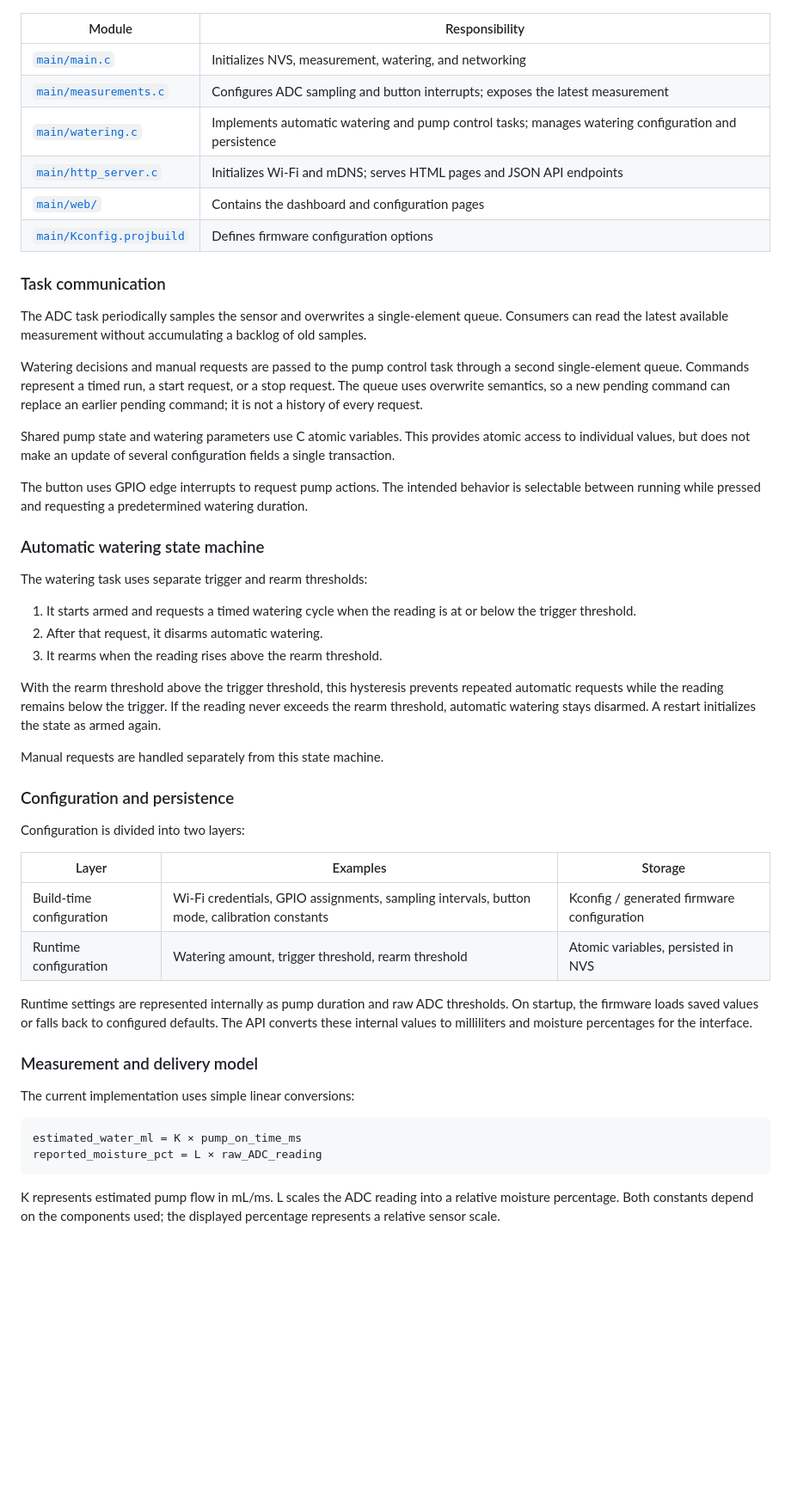
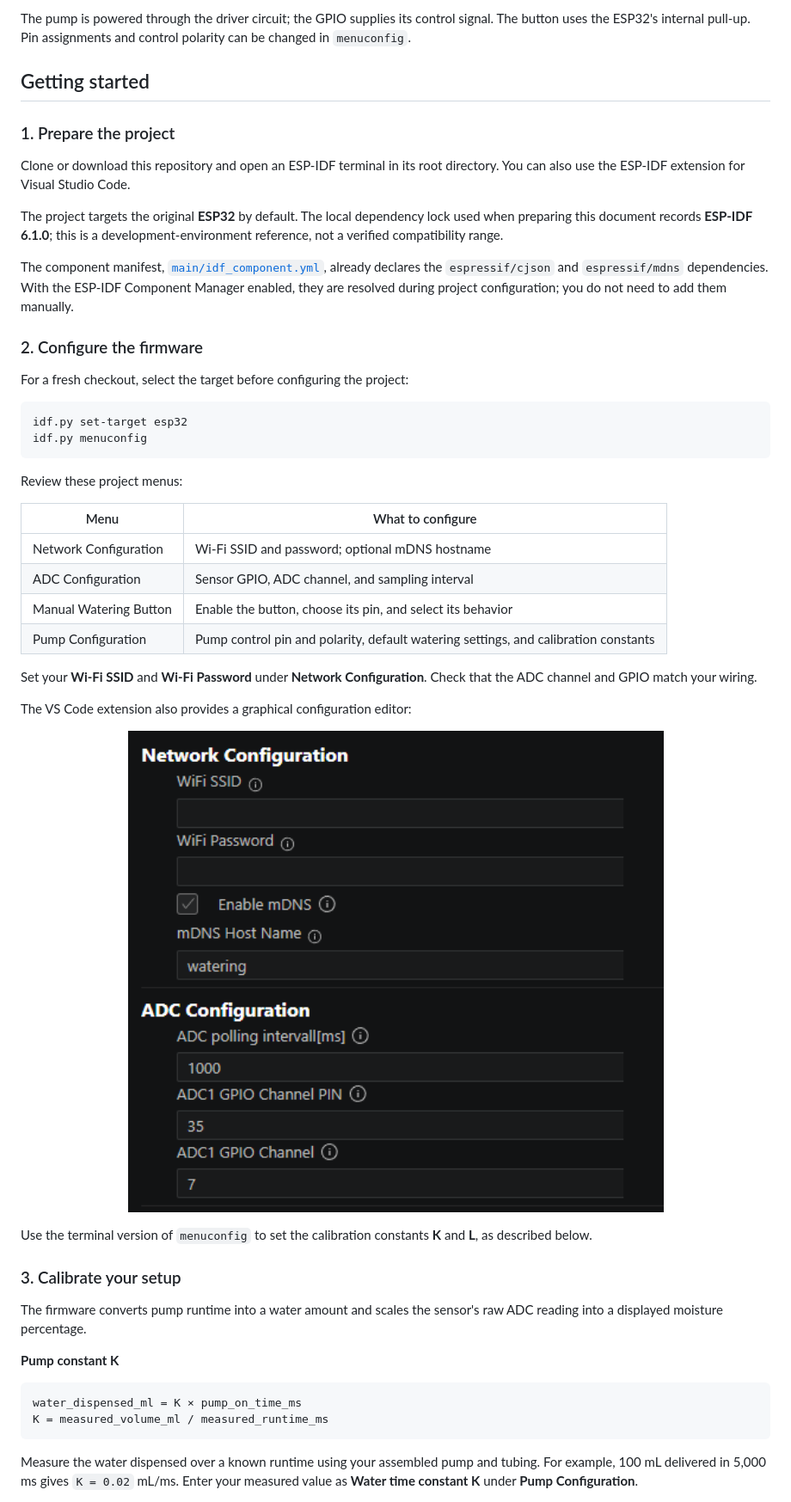
Before and after one commit to D-Willner/ESP32-Smart-Watering, a Markdown page: README.suggested.md, the part around the change printed below. Shown: that part at 86% size. GitHub-like rendering; pictures changed too: .github/Kconfig.png; blank space fills up the shorter version.

````diff
--- a/README.suggested.md
+++ b/README.suggested.md
@@ -44,55 +47,53 @@ flowchart LR
+The pump is powered through the driver circuit; the GPIO supplies its control signal. The button uses the ESP32's internal pull-up. Pin assignments and control polarity can be changed in `menuconfig`.
+
+## Getting started
+
+### 1. Prepare the project
+
+Clone or download this repository and open an ESP-IDF terminal in its root directory. You can also use the ESP-IDF extension for Visual Studio Code.
+
+The project targets the original **ESP32** by default. The local dependency lock used when preparing this document records **ESP-IDF 6.1.0**; this is a development-environment reference, not a verified compatibility range.
+
+The component manifest, [`main/idf_component.yml`](main/idf_component.yml), already declares the `espressif/cjson` and `espressif/mdns` dependencies. With the ESP-IDF Component Manager enabled, they are resolved during project configuration; you do not need to add them manually.
+
+### 2. Configure the firmware
+
+For a fresh checkout, select the target before configuring the project:
+
+```sh
+idf.py set-target esp32
+idf.py menuconfig
 ```
 
-| Module | Responsibility |
+Review these project menus:
+
+| Menu | What to configure |
 |---|---|
-| [`main/main.c`](main/main.c) | Initializes NVS, measurement, watering, and networking |
-| [`main/measurements.c`](main/measurements.c) | Configures ADC sampling and button interrupts; exposes the latest measurement |
-| [`main/watering.c`](main/watering.c) | Implements automatic watering and pump control tasks; manages watering configuration and persistence |
-| [`main/http_server.c`](main/http_server.c) | Initializes Wi-Fi and mDNS; serves HTML pages and JSON API endpoints |
-| [`main/web/`](main/web/) | Contains the dashboard and configuration pages |
-| [`main/Kconfig.projbuild`](main/Kconfig.projbuild) | Defines firmware configuration options |
+| Network Configuration | Wi-Fi SSID and password; optional mDNS hostname |
+| ADC Configuration | Sensor GPIO, ADC channel, and sampling interval |
+| Manual Watering Button | Enable the button, choose its pin, and select its behavior |
+| Pump Configuration | Pump control pin and polarity, default watering settings, and calibration constants |
 
-### Task communication
+Set your **Wi-Fi SSID** and **Wi-Fi Password** under **Network Configuration**. Check that the ADC channel and GPIO match your wiring.
 
-The ADC task periodically samples the sensor and overwrites a single-element queue. Consumers can read the latest available measurement without accumulating a backlog of old samples.
+The VS Code extension also provides a graphical configuration editor:
 
-Watering decisions and manual requests are passed to the pump control task through a second single-element queue. Commands represent a timed run, a start request, or a stop request. The queue uses overwrite semantics, so a new pending command can replace an earlier pending command; it is not a history of every request.
+<p align="center">
+  <img src=".github/Kconfig.png" width="760" alt="ESP-IDF configuration editor showing network, ADC, and manual button settings" />
+</p>
 
-Shared pump state and watering parameters use C atomic variables. This provides atomic access to individual values, but does not make an update of several configuration fields a single transaction.
+Use the terminal version of `menuconfig` to set the calibration constants **K** and **L**, as described below.
 
-The button uses GPIO edge interrupts to request pump actions. The intended behavior is selectable between running while pressed and requesting a predetermined watering duration.
+### 3. Calibrate your setup
 
-### Automatic watering state machine
+The firmware converts pump runtime into a water amount and scales the sensor's raw ADC reading into a displayed moisture percentage.
 
-The watering task uses separate trigger and rearm thresholds:
-
-1. It starts armed and requests a timed watering cycle when the reading is at or below the trigger threshold.
-2. After that request, it disarms automatic watering.
-3. It rearms when the reading rises above the rearm threshold.
-
-With the rearm threshold above the trigger threshold, this hysteresis prevents repeated automatic requests while the reading remains below the trigger. If the reading never exceeds the rearm threshold, automatic watering stays disarmed. A restart initializes the state as armed again.
-
-Manual requests are handled separately from this state machine.
-
-### Configuration and persistence
-
-Configuration is divided into two layers:
-
-| Layer | Examples | Storage |
-|---|---|---|
-| Build-time configuration | Wi-Fi credentials, GPIO assignments, sampling intervals, button mode, calibration constants | Kconfig / generated firmware configuration |
-| Runtime configuration | Watering amount, trigger threshold, rearm threshold | Atomic variables, persisted in NVS |
-
-Runtime settings are represented internally as pump duration and raw ADC thresholds. On startup, the firmware loads saved values or falls back to configured defaults. The API converts these internal values to milliliters and moisture percentages for the interface.
-
-### Measurement and delivery model
-
-The current implementation uses simple linear conversions:
+**Pump constant K**
 
 ```text
-estimated_water_ml = K × pump_on_time_ms
-reported_moisture_pct = L × raw_ADC_reading
+water_dispensed_ml = K × pump_on_time_ms
+K = measured_volume_ml / measured_runtime_ms
 ```
 
-K represents estimated pump flow in mL/ms. L scales the ADC reading into a relative moisture percentage. Both constants depend on the components used; the displayed percentage represents a relative sensor scale.
+Measure the water dispensed over a known runtime using your assembled pump and tubing. For example, 100 mL delivered in 5,000 ms gives `K = 0.02` mL/ms. Enter your measured value as **Water time constant K** under **Pump Configuration**.
 
````
Also changed, not shown: other parts of README.suggested.md (+97 -73 lines), README.md (+47 -32 lines), .github/mobile_config.jpg, .github/mobile_main.jpg.
